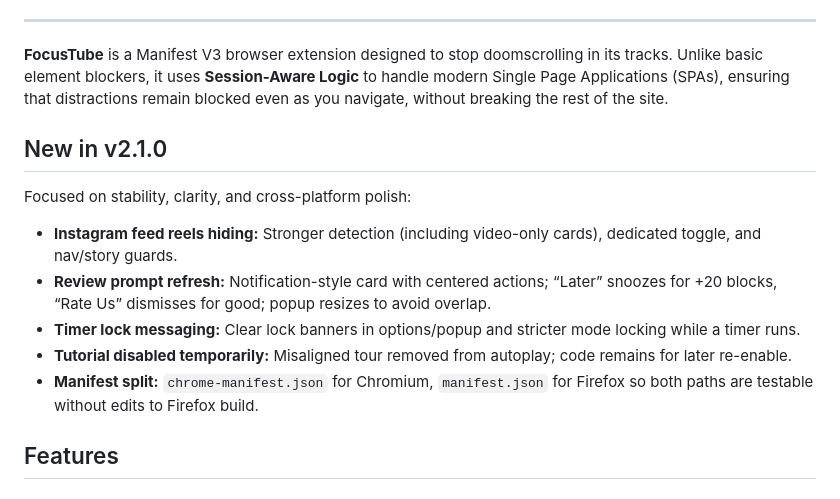
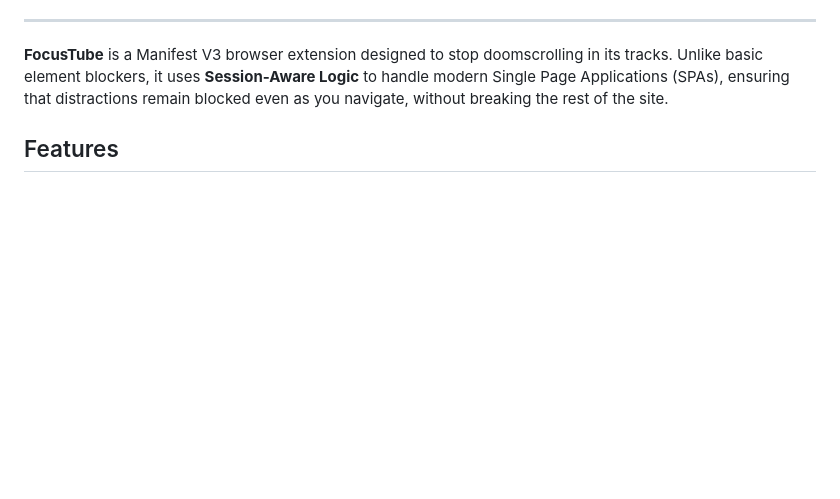
Before and after one commit to malekwael229/FocusTube, a Markdown page: README.md, the part around the change. Drawn GitHub-style; blank space fills up the shorter version.

Commit message:
Remove update notes for version 2.1.0 from README
Removed the 'New in v2.1.0' section detailing updates and features.

```diff
--- a/README.md
+++ b/README.md
@@ -18,16 +18,6 @@
 ---
 
 **FocusTube** is a Manifest V3 browser extension designed to stop doomscrolling in its tracks. Unlike basic element blockers, it uses **Session-Aware Logic** to handle modern Single Page Applications (SPAs), ensuring that distractions remain blocked even as you navigate, without breaking the rest of the site.
-
-## New in v2.1.0
-
-Focused on stability, clarity, and cross-platform polish:
-
-*   **Instagram feed reels hiding:** Stronger detection (including video-only cards), dedicated toggle, and nav/story guards.
-*   **Review prompt refresh:** Notification-style card with centered actions; “Later” snoozes for +20 blocks, “Rate Us” dismisses for good; popup resizes to avoid overlap.
-*   **Timer lock messaging:** Clear lock banners in options/popup and stricter mode locking while a timer runs.
-*   **Tutorial disabled temporarily:** Misaligned tour removed from autoplay; code remains for later re-enable.
-*   **Manifest split:** `chrome-manifest.json` for Chromium, `manifest.json` for Firefox so both paths are testable without edits to Firefox build.
 
 ## Features
 
```
